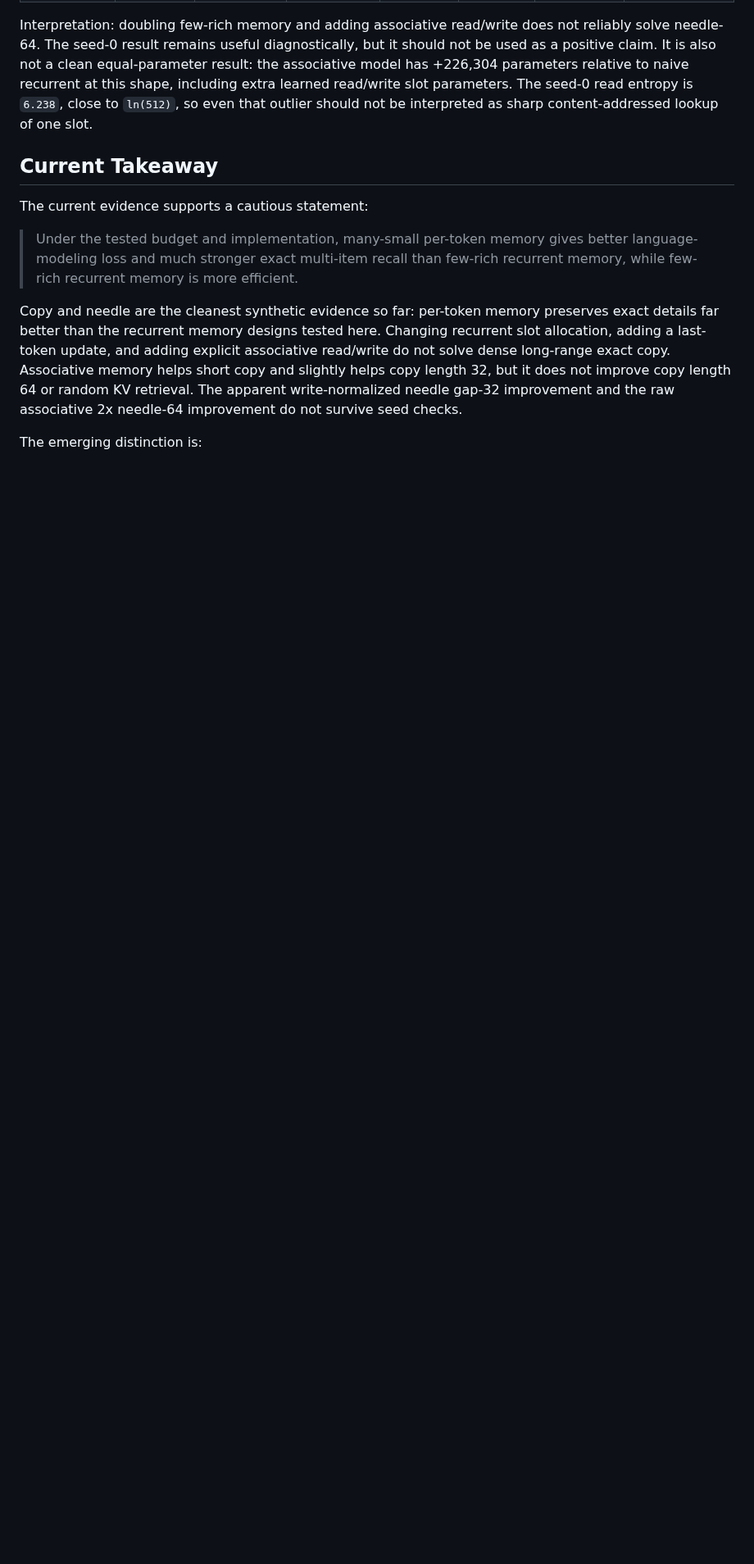
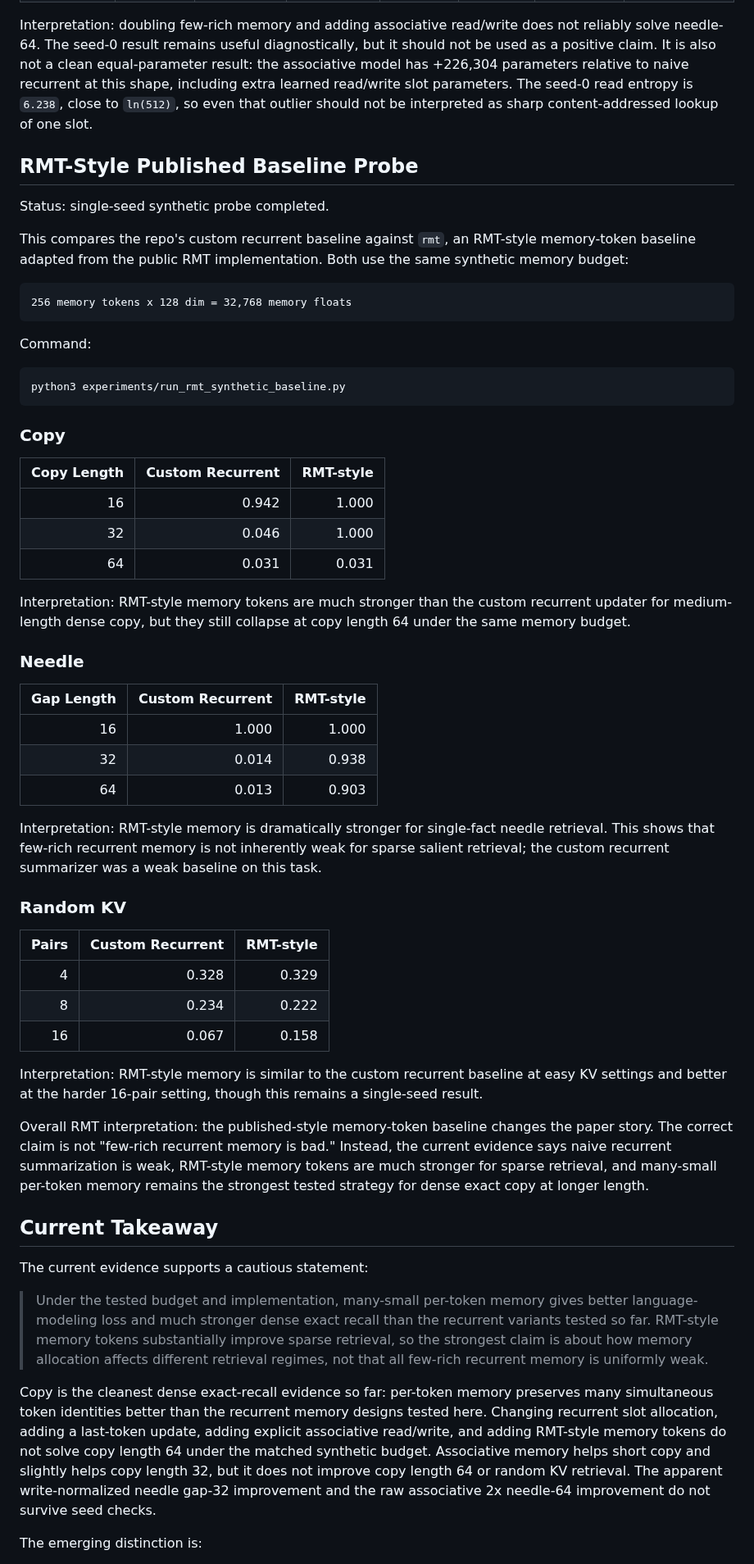
Before and after one commit to ankur219/memory-lm, a Markdown page: RESULTS.md, the part around one of its changes. Shown at 82% size. Rendered like a GitHub page; blank space fills up the shorter version.

Commit message:
Add RMT synthetic baseline results

````diff
--- a/RESULTS.md
+++ b/RESULTS.md
@@ -759,16 +759,79 @@ to naive recurrent at this shape, including extra learned read/write slot
 parameters. The seed-0 read entropy is `6.238`, close to `ln(512)`, so even that
 outlier should not be interpreted as sharp content-addressed lookup of one slot.
 
+## RMT-Style Published Baseline Probe
+
+Status: single-seed synthetic probe completed.
+
+This compares the repo's custom recurrent baseline against `rmt`, an
+RMT-style memory-token baseline adapted from the public RMT implementation. Both
+use the same synthetic memory budget:
+
+```text
+256 memory tokens x 128 dim = 32,768 memory floats
+```
+
+Command:
+
+```bash
+python3 experiments/run_rmt_synthetic_baseline.py
+```
+
+### Copy
+
+| Copy Length | Custom Recurrent | RMT-style |
+|---:|---:|---:|
+| 16 | 0.942 | 1.000 |
+| 32 | 0.046 | 1.000 |
+| 64 | 0.031 | 0.031 |
+
+Interpretation: RMT-style memory tokens are much stronger than the custom
+recurrent updater for medium-length dense copy, but they still collapse at copy
+length 64 under the same memory budget.
+
+### Needle
+
+| Gap Length | Custom Recurrent | RMT-style |
+|---:|---:|---:|
+| 16 | 1.000 | 1.000 |
+| 32 | 0.014 | 0.938 |
+| 64 | 0.013 | 0.903 |
+
+Interpretation: RMT-style memory is dramatically stronger for single-fact
+needle retrieval. This shows that few-rich recurrent memory is not inherently
+weak for sparse salient retrieval; the custom recurrent summarizer was a weak
+baseline on this task.
+
+### Random KV
+
+| Pairs | Custom Recurrent | RMT-style |
+|---:|---:|---:|
+| 4 | 0.328 | 0.329 |
+| 8 | 0.234 | 0.222 |
+| 16 | 0.067 | 0.158 |
+
+Interpretation: RMT-style memory is similar to the custom recurrent baseline at
+easy KV settings and better at the harder 16-pair setting, though this remains
+a single-seed result.
+
+Overall RMT interpretation: the published-style memory-token baseline changes
+the paper story. The correct claim is not "few-rich recurrent memory is bad."
+Instead, the current evidence says naive recurrent summarization is weak,
+RMT-style memory tokens are much stronger for sparse retrieval, and many-small
+per-token memory remains the strongest tested strategy for dense exact copy at
+longer length.
+
 ## Current Takeaway
 
 The current evidence supports a cautious statement:
 
-> Under the tested budget and implementation, many-small per-token memory gives better language-modeling loss and much stronger exact multi-item recall than few-rich recurrent memory, while few-rich recurrent memory is more efficient.
+> Under the tested budget and implementation, many-small per-token memory gives better language-modeling loss and much stronger dense exact recall than the recurrent variants tested so far. RMT-style memory tokens substantially improve sparse retrieval, so the strongest claim is about how memory allocation affects different retrieval regimes, not that all few-rich recurrent memory is uniformly weak.
 
-Copy and needle are the cleanest synthetic evidence so far: per-token memory
-preserves exact details far better than the recurrent memory designs tested
-here. Changing recurrent slot allocation, adding a last-token update, and adding
-explicit associative read/write do not solve dense long-range exact copy.
+Copy is the cleanest dense exact-recall evidence so far: per-token memory
+preserves many simultaneous token identities better than the recurrent memory
+designs tested here. Changing recurrent slot allocation, adding a last-token
+update, adding explicit associative read/write, and adding RMT-style memory
+tokens do not solve copy length 64 under the matched synthetic budget.
 Associative memory helps short copy and slightly helps copy length 32, but it
 does not improve copy length 64 or random KV retrieval. The apparent
 write-normalized needle gap-32 improvement and the raw associative 2x needle-64
````
Also changed, not shown: other parts of RESULTS.md (+12 -9 lines).
